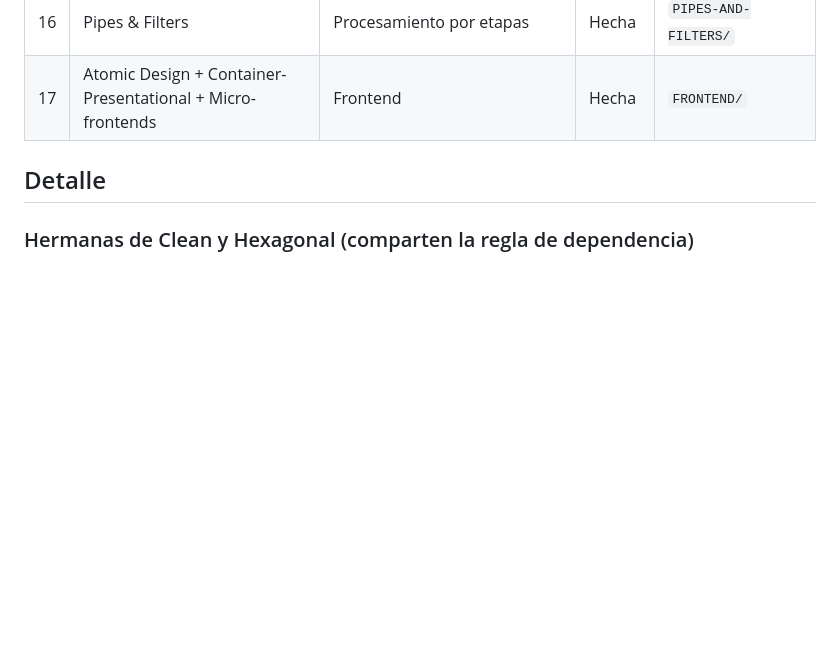
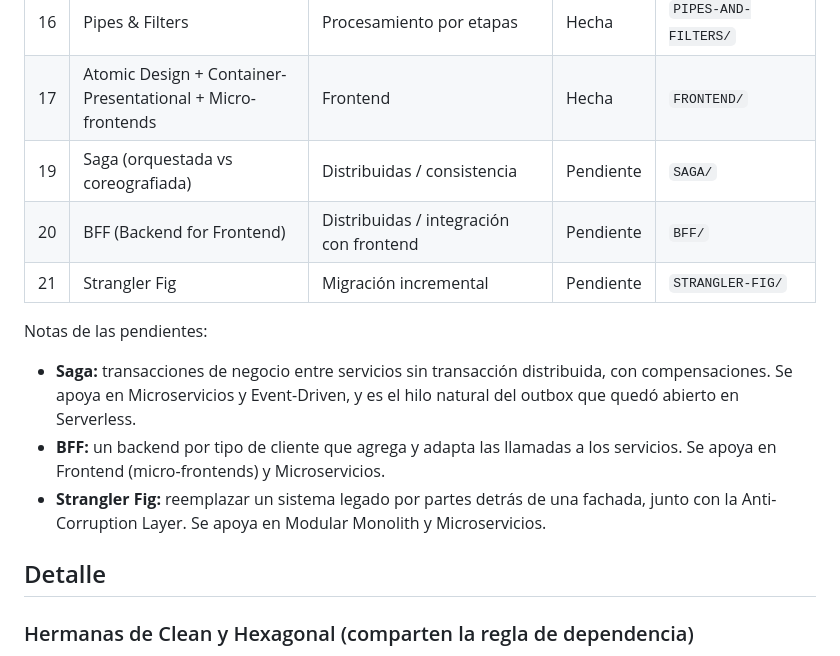
Before and after one commit to AntonioTamez/00-ATS, a Markdown page: 02-ARQUITECTURA/architectures.md, the part around the change. Drawn GitHub-style; blank space fills up the shorter version.

Commit message:
feat: Add new architectural patterns for Saga, BFF, and Strangler Fig with descriptions

```diff
--- a/02-ARQUITECTURA/architectures.md
+++ b/02-ARQUITECTURA/architectures.md
@@ -26,6 +26,15 @@ Para ver todas juntas (ejes, cuándo elegir cada una, combinaciones y estado de
 | 15 | Microkernel / Plugins | Extensibilidad | Hecha | `MICROKERNEL/` |
 | 16 | Pipes & Filters | Procesamiento por etapas | Hecha | `PIPES-AND-FILTERS/` |
 | 17 | Atomic Design + Container-Presentational + Micro-frontends | Frontend | Hecha | `FRONTEND/` |
+| 19 | Saga (orquestada vs coreografiada) | Distribuidas / consistencia | Pendiente | `SAGA/` |
+| 20 | BFF (Backend for Frontend) | Distribuidas / integración con frontend | Pendiente | `BFF/` |
+| 21 | Strangler Fig | Migración incremental | Pendiente | `STRANGLER-FIG/` |
+
+Notas de las pendientes:
+
+- **Saga:** transacciones de negocio entre servicios sin transacción distribuida, con compensaciones. Se apoya en Microservicios y Event-Driven, y es el hilo natural del outbox que quedó abierto en Serverless.
+- **BFF:** un backend por tipo de cliente que agrega y adapta las llamadas a los servicios. Se apoya en Frontend (micro-frontends) y Microservicios.
+- **Strangler Fig:** reemplazar un sistema legado por partes detrás de una fachada, junto con la Anti-Corruption Layer. Se apoya en Modular Monolith y Microservicios.
 
 ## Detalle
 
```
